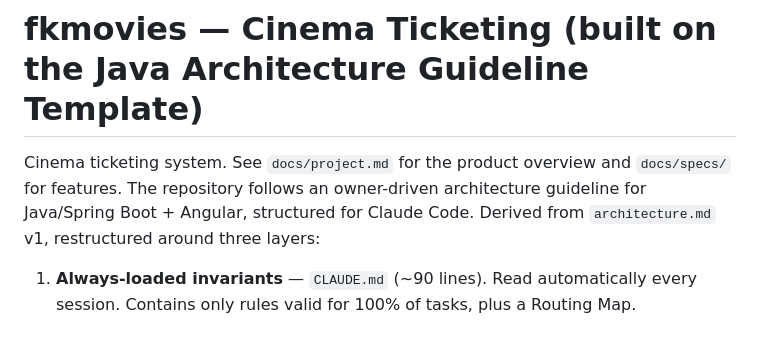
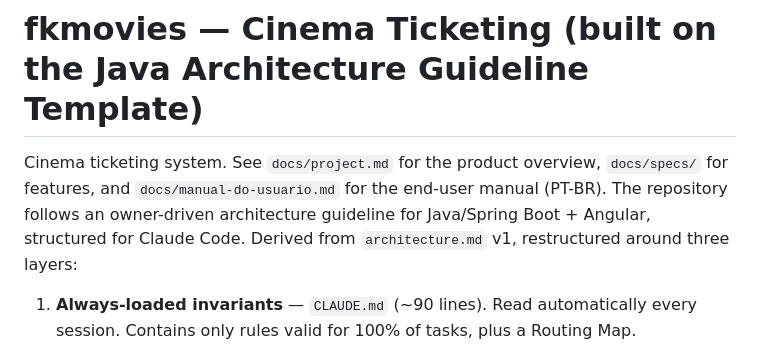
Before and after one commit to fkazeredo/fkmovie-sdd, a Markdown page: README.md, the part around the change. Rendered like a GitHub page.

```diff
--- a/README.md
+++ b/README.md
@@ -1,6 +1,6 @@
 # fkmovies — Cinema Ticketing (built on the Java Architecture Guideline Template)
 
-Cinema ticketing system. See `docs/project.md` for the product overview and `docs/specs/` for features. The repository follows an owner-driven architecture guideline for Java/Spring Boot + Angular, structured for
+Cinema ticketing system. See `docs/project.md` for the product overview, `docs/specs/` for features, and `docs/manual-do-usuario.md` for the end-user manual (PT-BR). The repository follows an owner-driven architecture guideline for Java/Spring Boot + Angular, structured for
 Claude Code. Derived from `architecture.md` v1, restructured around three layers:
 
 1. **Always-loaded invariants** — `CLAUDE.md` (~90 lines). Read automatically every session.
```
Also changed, not shown: docs/manual-do-usuario.md (added, +342 -0 lines).
